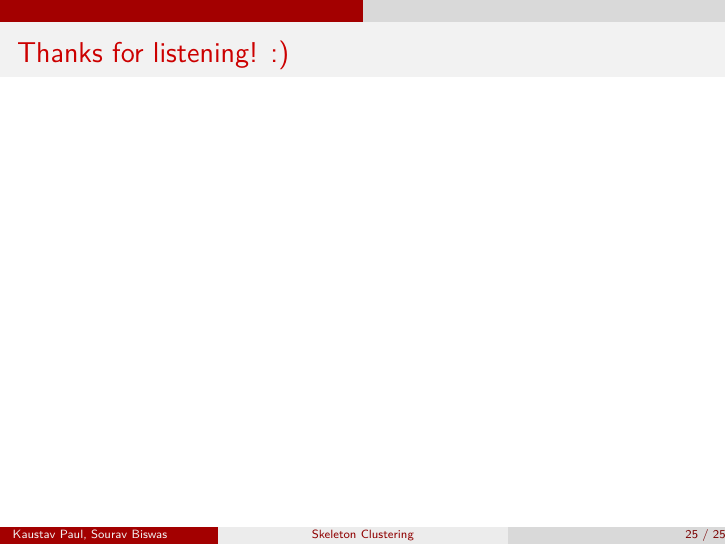
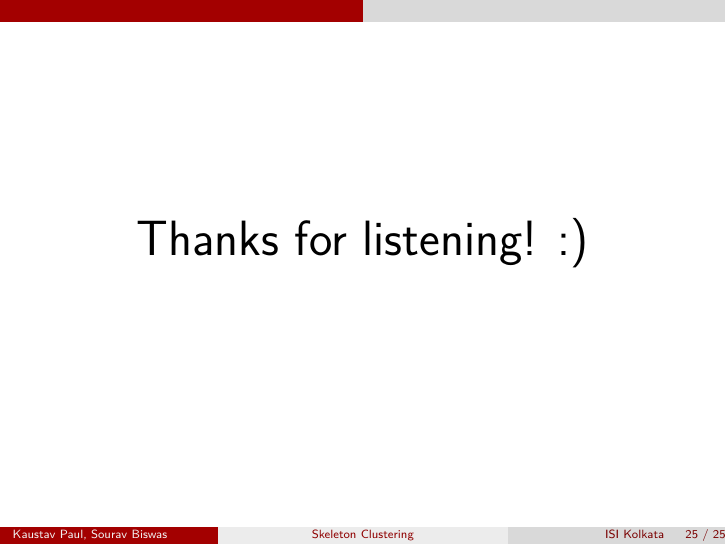
Before and after one commit to kpol01/skeleton-clustering01, an R Markdown document (skeleton-clustering.Rmd): page 25 of 25. Rendered offline with R 4.5, knitr and Pandoc, then LaTeX, with nearby package versions; some code elsewhere in the file could not run offline.

Commit message:
initial commit

```diff
--- a/skeleton-clustering.Rmd
+++ b/skeleton-clustering.Rmd
@@ -411,4 +411,8 @@ when $n\rightarrow\infty,k\rightarrow\infty,\frac{n}{k}\rightarrow\infty$
 
 -   R. Maitra. Initializing partition-optimization algorithms. IEEE/ACM Transactions on Computational Biology and Bioinformatics, 6(1):144--157, 2009. doi: 10.1109/TCBB.2007.70244.
 
-## Thanks for listening! :)
+## \vspace{-2em}
+
+\begin{center}
+\Huge Thanks for listening! :)
+\end{center}
```
Also changed, not shown: custom-footer.tex, skeleton-clustering.pdf.
